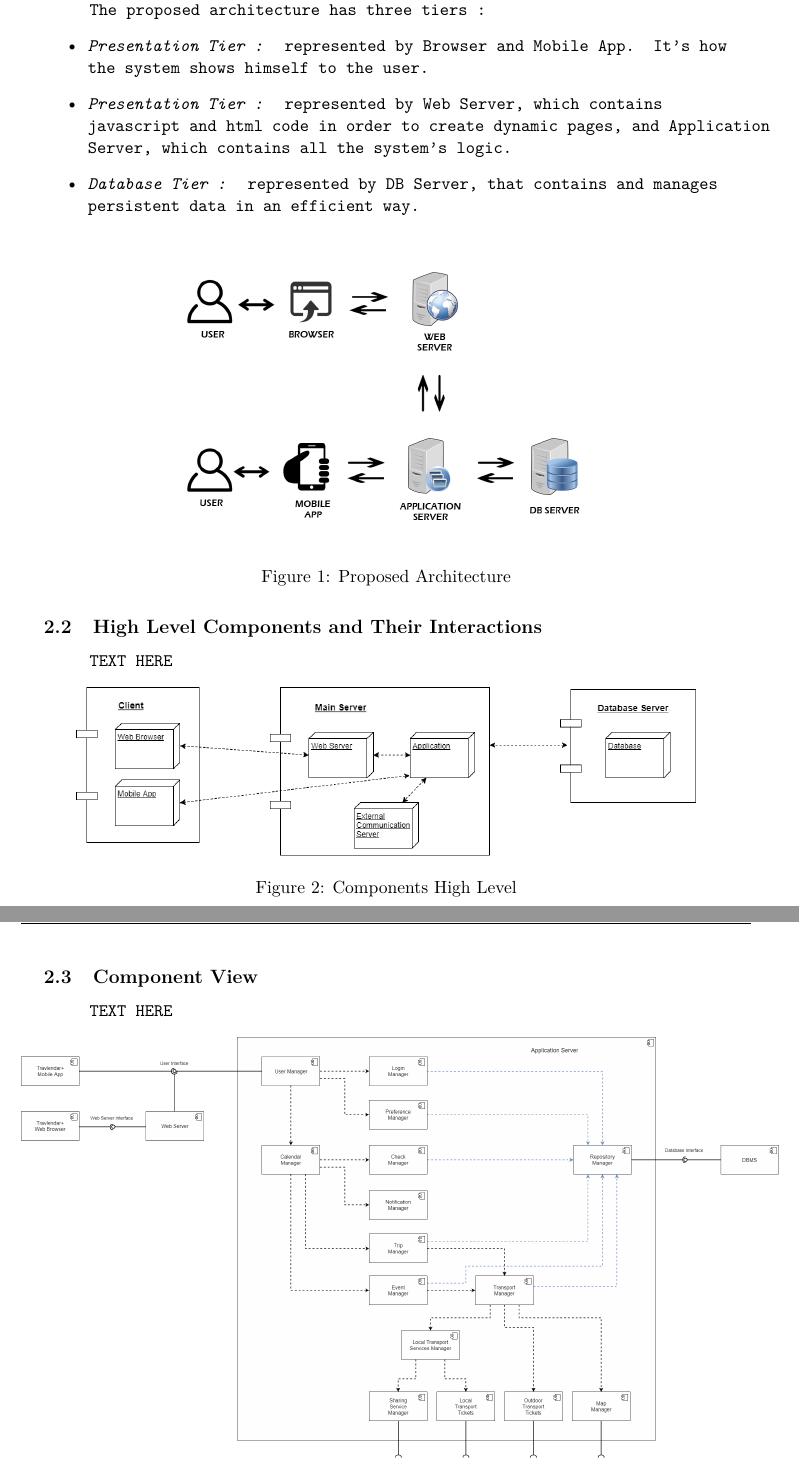
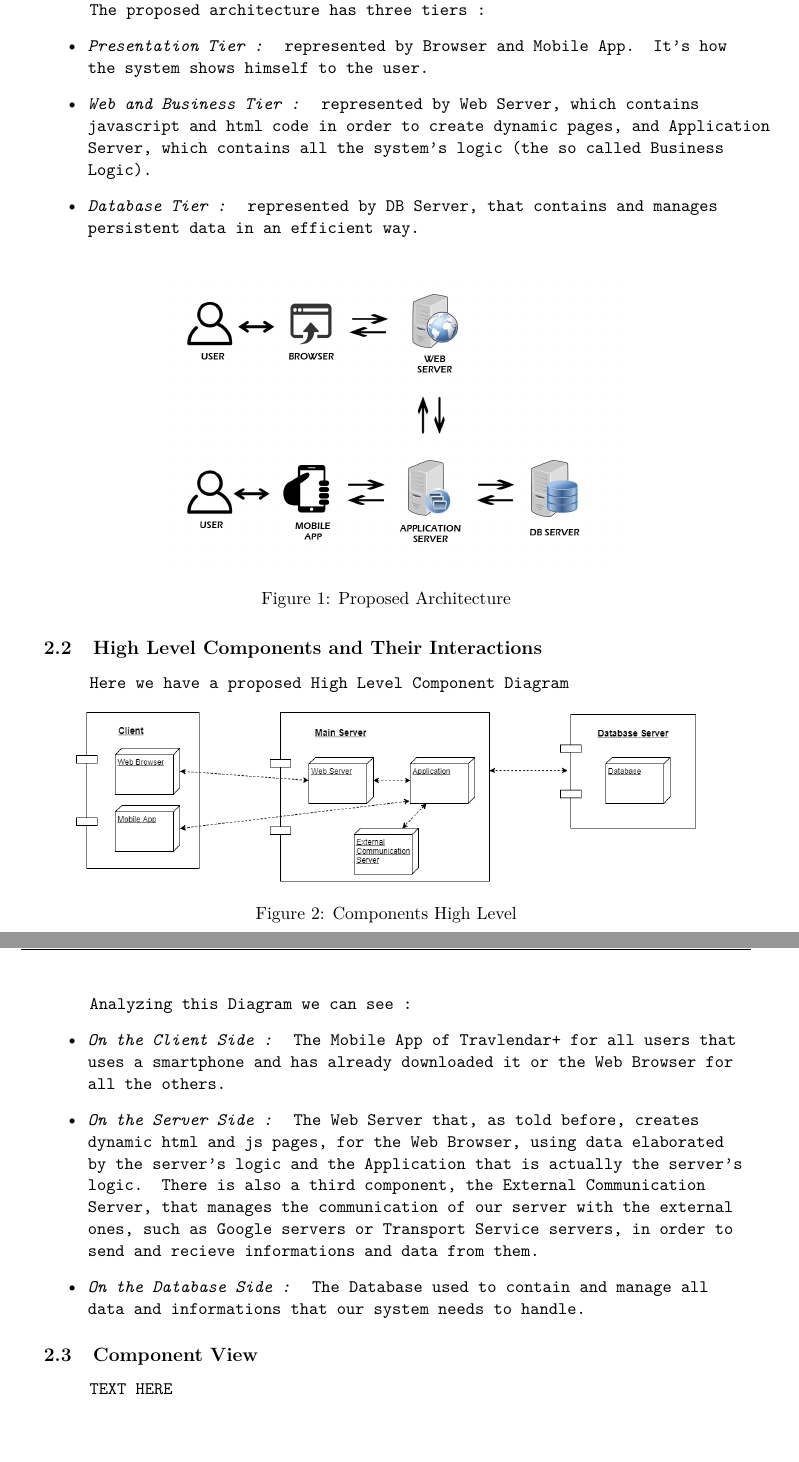
Before and after one commit to marcellobertolini/BertoliniBongoCaushi, a LaTeX document (Travlendar+ DD/Travlendar+ DD.tex, which reads Travlendar+ DD/Files/2_Architectural_Design.tex): two parts of pages 5 and 6 of 6 before the commit and two parts of pages 5 and 6 of 7 after it, joined at a grey line, cut so that both start at the same text. Compiled offline with pdfLaTeX.

Commit message:
Update Section 2
inserted text in High Level Component

```diff
--- a/Travlendar+ DD/Files/2_Architectural_Design.tex
+++ b/Travlendar+ DD/Files/2_Architectural_Design.tex
@@ -7,7 +7,7 @@ The proposed architecture has three tiers :
 \begin{itemize}
 	\setlength{\leftskip}{0.5cm}
 	\item \emph{Presentation Tier : }represented by Browser and Mobile App. It's how the system shows himself to the user.
-	\item \emph{Presentation Tier : }represented by Web Server, which contains javascript and html code in order to create dynamic pages, and Application Server, which contains all the system's logic.
+	\item \emph{Web and Business Tier : }represented by Web Server, which contains javascript and html code in order to create dynamic pages, and Application Server, which contains all the system's logic (the so called Business Logic).
 	\item \emph{Database Tier : }represented by DB Server, that contains and manages persistent data in an efficient way.
 \end{itemize}
 \begin{figure}[H]
@@ -17,14 +17,20 @@ The proposed architecture has three tiers :
 \end{figure}
 
 \mysubsection{High Level Components and Their Interactions}
-
-TEXT HERE
-
+Here we have a proposed High Level Component Diagram
 \begin{figure}[H]
 	\centering
 	\includegraphics[scale=0.4]{Images/Architecture/Components_High_Level}
 	\caption{Components High Level}
 \end{figure}
+
+Analyzing this Diagram we can see :
+\begin{itemize}
+	\setlength{\leftskip}{0.5cm}
+	\item \emph{On the Client Side : }The Mobile App of Travlendar+ for all users that uses a smartphone and has already downloaded it or the Web Browser for all the others.
+	\item \emph{On the Server Side : }The Web Server that, as told before, creates dynamic html and js pages, for the Web Browser, using data elaborated by the server's logic and the Application that is actually the server's logic. There is also a third component, the External Communication Server, that manages the communication of our server with the external ones, such as Google servers or Transport Service servers, in order to send and recieve informations and data from them.
+	\item \emph{On the Database Side : }The Database used to contain and manage all data and informations that our system needs to handle.
+\end{itemize}
 
 \mysubsection{Component View}
 
```
Also changed, not shown: Travlendar+ DD/Travlendar+ DD.pdf, 4 other files.
